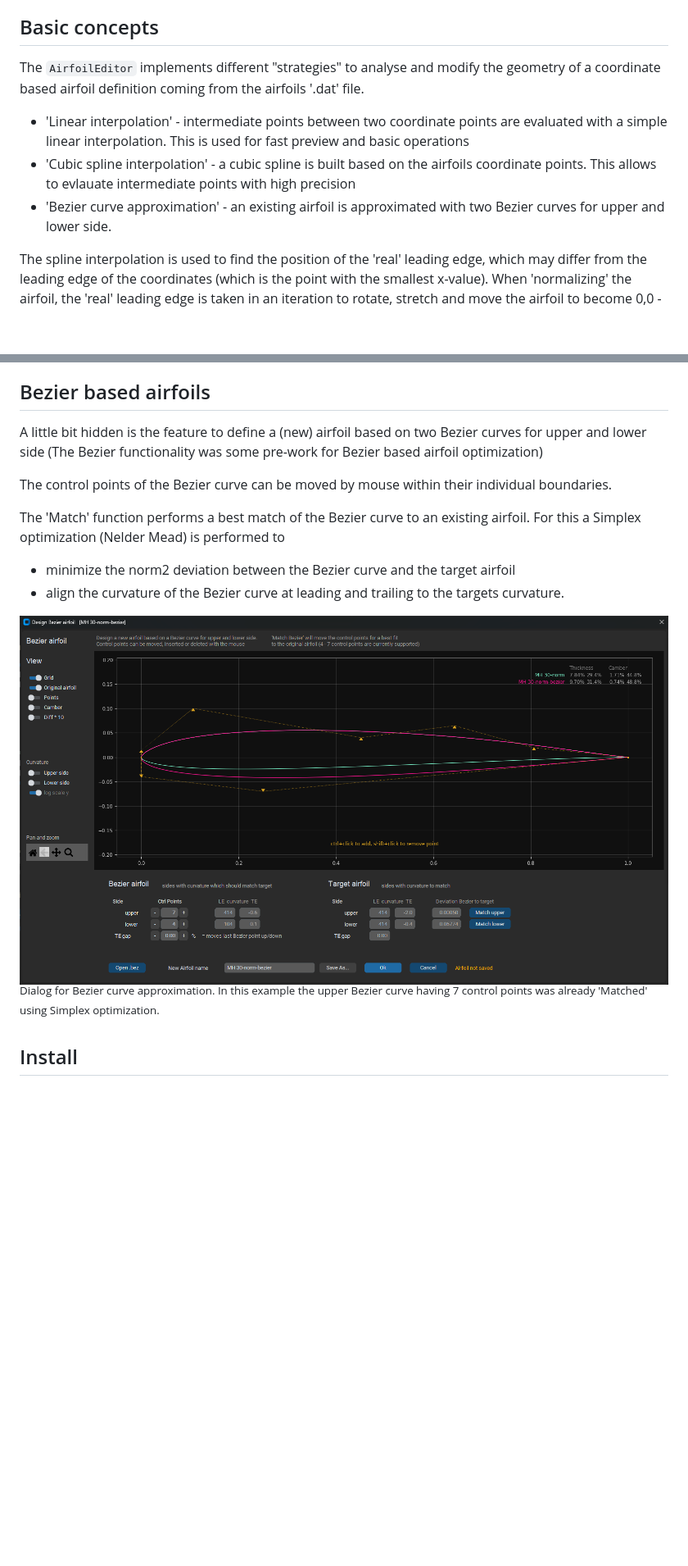
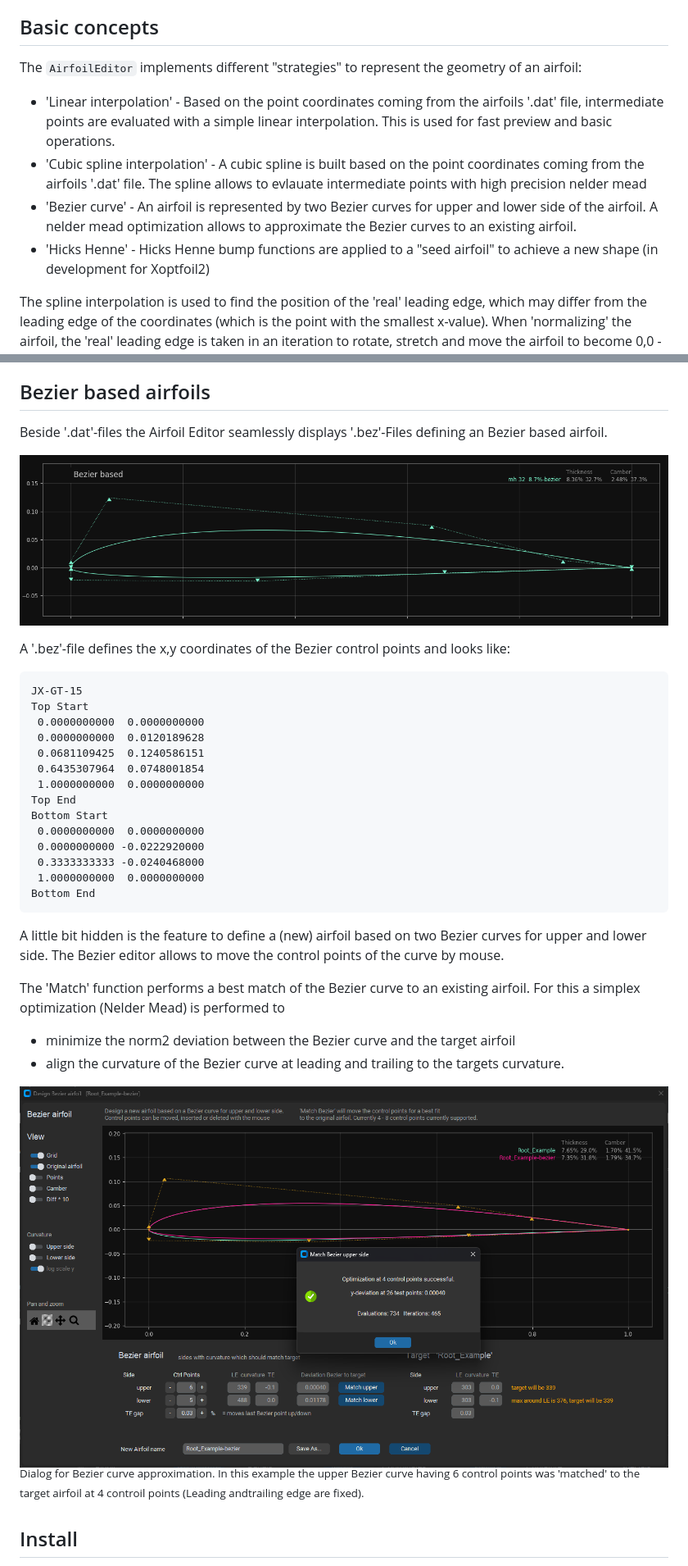
Before and after one commit to jxjo/PlanformCreator2, a Markdown page: README_AirfoilEditor.md, 2 parts joined by grey strips. Shown at 82% size. Drawn GitHub-style; pictures changed too: images/AirfoilEditor_bezier.png, images/AirfoilEditor_bezier1.png (added); blank space fills up the shorter version.

Commit message:
preparing v1.2

`````diff
--- a/README_AirfoilEditor.md
+++ b/README_AirfoilEditor.md
@@ -19,11 +19,13 @@ The driver for this app was to overcome some of the artefacts using xfoils geome
 
 ## Basic concepts
 
-The `AirfoilEditor` implements different "strategies" to analyse and modify the geometry of a coordinate based airfoil definition coming from the airfoils '.dat' file.
+The `AirfoilEditor` implements different "strategies" to represent the geometry of an airfoil:
 
-- 'Linear interpolation' - intermediate points between two coordinate points are evaluated with a simple linear interpolation. This is used for fast preview and basic operations
-- 'Cubic spline interpolation' - a cubic spline is built based on the airfoils coordinate points. This allows to evlauate intermediate points with high precision
-- 'Bezier curve approximation' - an existing airfoil is approximated with two Bezier curves for upper and lower side.
+- 'Linear interpolation' -  Based on the point coordinates coming from the airfoils '.dat' file, intermediate points are evaluated with a simple linear interpolation. This is used for fast preview and basic operations.
+- 'Cubic spline interpolation' - A cubic spline is built based on the point coordinates coming from the airfoils '.dat' file. The spline allows to evlauate intermediate points with high precision
+nelder mead
+- 'Bezier curve' - An airfoil is represented by two Bezier curves for upper and lower side of the airfoil. A nelder mead optimization allows to approximate the Bezier curves to an existing airfoil.
+- 'Hicks Henne' - Hicks Henne bump functions are applied to a "seed airfoil" to achieve a new shape (in development for Xoptfoil2)
 
 The spline interpolation is used to find the position of the 'real' leading edge, which may differ from the leading edge of the coordinates (which is the point with the smallest x-value). When 'normalizing' the airfoil, the 'real' leading edge is taken in an iteration to rotate, stretch and move the airfoil to become 0,0 - 1,0 normalized.
 
@@ -46,17 +48,38 @@ As the curvature changes from very high values at the leading edge to very low v
 
 ## Bezier based airfoils
 
-A little bit hidden is the feature to define a (new) airfoil based on two Bezier curves for upper and lower side (The Bezier functionality was some pre-work for Bezier based airfoil optimization)
+Beside '.dat'-files the Airfoil Editor seamlessly displays '.bez'-Files defining an Bezier based airfoil.
 
-The control points of the Bezier curve can be moved by mouse within their individual boundaries.
+![PC2](images/AirfoilEditor_bezier1.png "Screenshot of Bezier curve definition")
 
-The 'Match' function performs a best match of the Bezier curve to an existing airfoil. For this a Simplex optimization (Nelder Mead) is performed to
+A '.bez'-file defines the x,y coordinates of the Bezier control points and looks like:
+```
+JX-GT-15
+Top Start
+ 0.0000000000  0.0000000000
+ 0.0000000000  0.0120189628
+ 0.0681109425  0.1240586151
+ 0.6435307964  0.0748001854
+ 1.0000000000  0.0000000000
+Top End
+Bottom Start
+ 0.0000000000  0.0000000000
+ 0.0000000000 -0.0222920000
+ 0.3333333333 -0.0240468000
+ 1.0000000000  0.0000000000
+Bottom End
+````
+
+
+A little bit hidden is the feature to define a (new) airfoil based on two Bezier curves for upper and lower side. The Bezier editor allows to move the control points of the curve by mouse.
+
+The 'Match' function performs a best match of the Bezier curve to an existing airfoil. For this a simplex optimization (Nelder Mead) is performed to
 - minimize the norm2 deviation between the Bezier curve and the target airfoil
 - align the curvature of the Bezier curve at leading and trailing to the targets curvature.
 
 
 ![PC2](images/AirfoilEditor_bezier.png "Screenshot of Bezier curve definition")
-<sup>Dialog for Bezier curve approximation. In this example the upper Bezier curve having 7 control points was already 'Matched' using Simplex optimization. </sup>
+<sup>Dialog for Bezier curve approximation. In this example the upper Bezier curve having 6 control points was 'matched' to the target airfoil at 4 controil points (Leading andtrailing edge are fixed). </sup>
 
 
 ##  Install
`````
Also changed, not shown: 3 other files.
